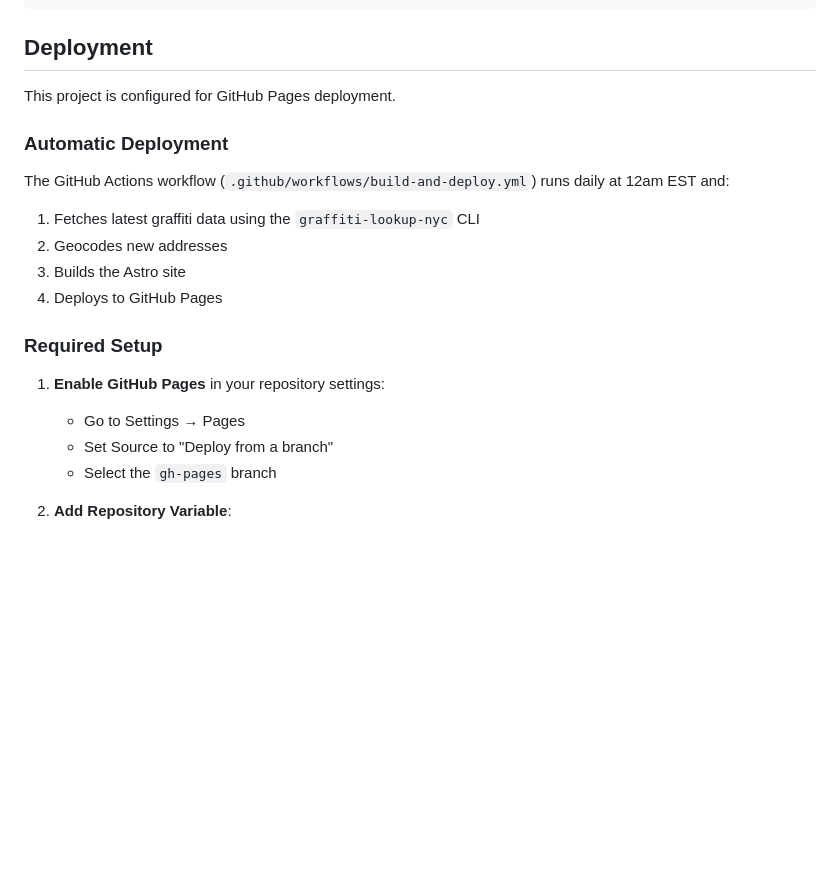
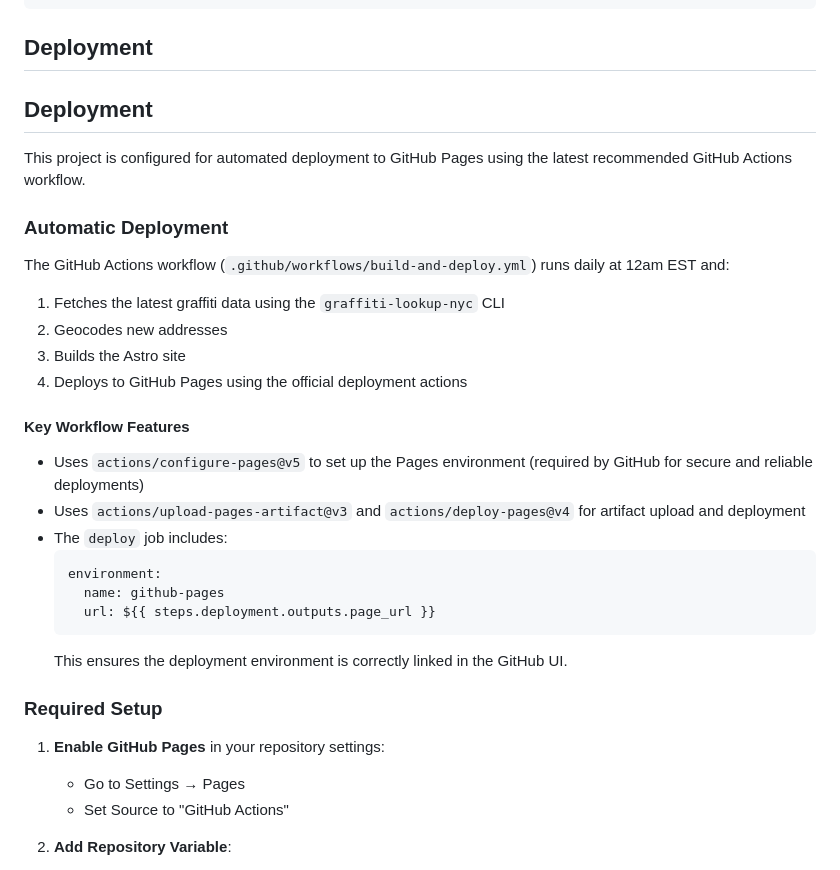
Before and after one commit to njamaleddine/graffiti-lookup-nyc-web, a Markdown page: README.md, the part around the change. Drawn GitHub-style; blank space fills up the shorter version.

````diff
--- a/README.md
+++ b/README.md
@@ -56,23 +56,37 @@ python -m geocode
 
 ## Deployment
 
-This project is configured for GitHub Pages deployment.
+
+## Deployment
+
+This project is configured for automated deployment to GitHub Pages using the latest recommended GitHub Actions workflow.
 
 ### Automatic Deployment
 
 The GitHub Actions workflow (`.github/workflows/build-and-deploy.yml`) runs daily at 12am EST and:
 
-1. Fetches latest graffiti data using the `graffiti-lookup-nyc` CLI
+1. Fetches the latest graffiti data using the `graffiti-lookup-nyc` CLI
 2. Geocodes new addresses
 3. Builds the Astro site
-4. Deploys to GitHub Pages
+4. Deploys to GitHub Pages using the official deployment actions
+
+#### Key Workflow Features
+
+- Uses `actions/configure-pages@v5` to set up the Pages environment (required by GitHub for secure and reliable deployments)
+- Uses `actions/upload-pages-artifact@v3` and `actions/deploy-pages@v4` for artifact upload and deployment
+- The `deploy` job includes:
+  ```yaml
+  environment:
+    name: github-pages
+    url: ${{ steps.deployment.outputs.page_url }}
+  ```
+  This ensures the deployment environment is correctly linked in the GitHub UI.
 
 ### Required Setup
 
 1. **Enable GitHub Pages** in your repository settings:
    - Go to Settings → Pages
-   - Set Source to "Deploy from a branch"
-   - Select the `gh-pages` branch
+   - Set Source to "GitHub Actions"
 
 2. **Add Repository Variable**:
    - Go to Settings → Secrets and variables → Actions → Variables
````
